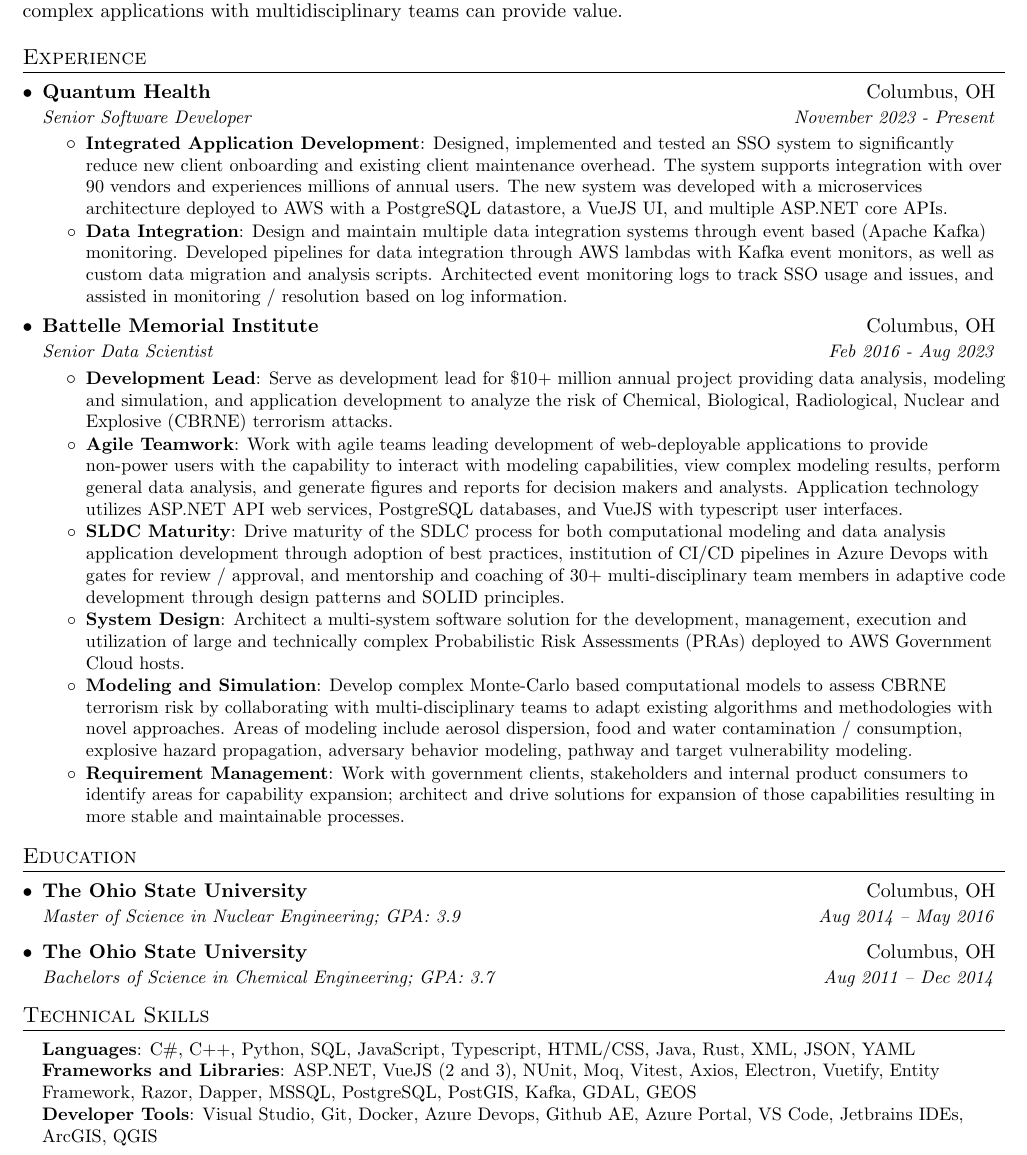
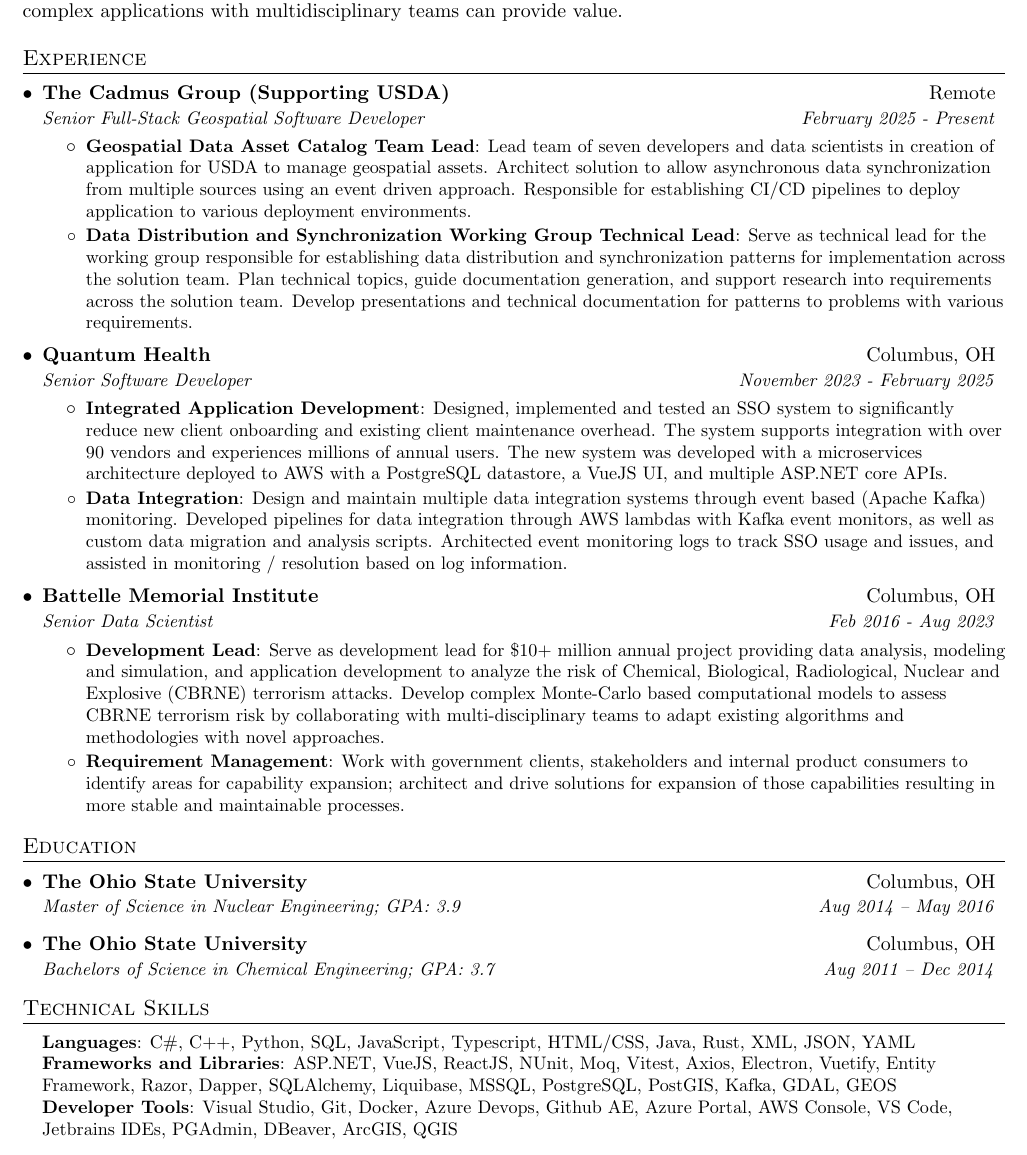
Before and after one commit to wegman12/resume, a LaTeX document (GeospatialFullStackFocused/kevin_wegman_full_stack_software_developer.tex): part of the page, cut so that both start at the same text. Compiled offline with pdfLaTeX.

Commit message:
Update resume to include Cadmus experience

```diff
--- a/GeospatialFullStackFocused/kevin_wegman_full_stack_software_developer.tex
+++ b/GeospatialFullStackFocused/kevin_wegman_full_stack_software_developer.tex
@@ -107,8 +107,18 @@
   \resumeSubHeadingListStart
 
   \resumeSubheading
+    {The Cadmus Group (Supporting USDA)}{Remote}
+    {Senior Full-Stack Geospatial Software Developer}{February 2025 - Present}
+    \resumeItemListStart
+      \resumeItem{Geospatial Data Asset Catalog Team Lead}
+        {Lead team of seven developers and data scientists in creation of application for USDA to manage geospatial assets. Architect solution to allow asynchronous data synchronization from multiple sources using an event driven approach. Responsible for establishing CI/CD pipelines to deploy application to various deployment environments. }
+      \resumeItem{Data Distribution and Synchronization Working Group Technical Lead}
+        {Serve as technical lead for the working group responsible for establishing data distribution and synchronization patterns for implementation across the solution team. Plan technical topics, guide documentation generation, and support research into requirements across the solution team. Develop presentations and technical documentation for patterns to problems with various requirements. }
+    \resumeItemListEnd
+
+  \resumeSubheading
     {Quantum Health}{Columbus, OH}
-    {Senior Software Developer}{November 2023 - Present}
+    {Senior Software Developer}{November 2023 - February 2025}
     \resumeItemListStart
       \resumeItem{Integrated Application Development}
         {Designed, implemented and tested an SSO system to significantly reduce new client onboarding and existing client maintenance overhead. The system supports integration with over 90 vendors and experiences millions of annual users. The new system was developed with a microservices architecture deployed to AWS with a PostgreSQL datastore, a VueJS UI, and multiple ASP.NET core APIs. }
@@ -121,15 +131,7 @@
       {Senior Data Scientist}{Feb 2016 - Aug 2023}
       \resumeItemListStart
         \resumeItem{Development Lead}
-          {Serve as development lead for \$10+ million annual project providing data analysis, modeling and simulation, and application development to analyze the risk of Chemical, Biological, Radiological, Nuclear and Explosive (CBRNE) terrorism attacks.}
-        \resumeItem{Agile Teamwork}
-          {Work with agile teams leading development of web-deployable applications to provide non-power users with the capability to interact with modeling capabilities, view complex modeling results, perform general data analysis, and generate figures and reports for decision makers and analysts. Application technology utilizes ASP.NET API web services, PostgreSQL databases, and VueJS with typescript user interfaces. }
-        \resumeItem{SLDC Maturity}
-          {Drive maturity of the SDLC process for both computational modeling and data analysis application development through adoption of best practices, institution of CI/CD pipelines in Azure Devops with gates for review / approval, and mentorship and coaching of 30+ multi-disciplinary team members in adaptive code development through design patterns and SOLID principles.}
-        \resumeItem{System Design}
-          {Architect a multi-system software solution for the development, management, execution and utilization of large and technically complex Probabilistic Risk Assessments (PRAs) deployed to AWS Government Cloud hosts.}
-        \resumeItem{Modeling and Simulation}
-          {Develop complex Monte-Carlo based computational models to assess CBRNE terrorism risk by collaborating with multi-disciplinary teams to adapt existing algorithms and methodologies with novel approaches. Areas of modeling include aerosol dispersion, food and water contamination / consumption, explosive hazard propagation, adversary behavior modeling, pathway and target vulnerability modeling.}
+          {Serve as development lead for \$10+ million annual project providing data analysis, modeling and simulation, and application development to analyze the risk of Chemical, Biological, Radiological, Nuclear and Explosive (CBRNE) terrorism attacks. Develop complex Monte-Carlo based computational models to assess CBRNE terrorism risk by collaborating with multi-disciplinary teams to adapt existing algorithms and methodologies with novel approaches.}
         \resumeItem{Requirement Management}
           {Work with government clients, stakeholders and internal product consumers to identify areas for capability expansion; architect and drive solutions for expansion of those capabilities resulting in more stable and maintainable processes.}
       \resumeItemListEnd
@@ -155,8 +157,8 @@
 \begin{itemize}[leftmargin=0.15in, label={}]
    \small{\item{
     \textbf{Languages}{: C\#, C++, Python, SQL, JavaScript, Typescript, HTML/CSS, Java, Rust, XML, JSON, YAML} \\
-    \textbf{Frameworks and Libraries}{: ASP.NET, VueJS (2 and 3), NUnit, Moq, Vitest, Axios, Electron, Vuetify, Entity Framework, Razor, Dapper, MSSQL, PostgreSQL, PostGIS, Kafka, GDAL, GEOS} \\
-    \textbf{Developer Tools}{: Visual Studio, Git, Docker, Azure Devops, Github AE, Azure Portal, VS Code, Jetbrains IDEs, ArcGIS, QGIS}
+    \textbf{Frameworks and Libraries}{: ASP.NET, VueJS, ReactJS, NUnit, Moq, Vitest, Axios, Electron, Vuetify, Entity Framework, Razor, Dapper, SQLAlchemy, Liquibase, MSSQL, PostgreSQL, PostGIS, Kafka, GDAL, GEOS} \\
+    \textbf{Developer Tools}{: Visual Studio, Git, Docker, Azure Devops, Github AE, Azure Portal, AWS Console, VS Code, Jetbrains IDEs, PGAdmin, DBeaver, ArcGIS, QGIS}
    }}
 \end{itemize}
 
```
Also changed, not shown: GeospatialFullStackFocused/kevin_wegman_full_stack_software_developer.pdf.
